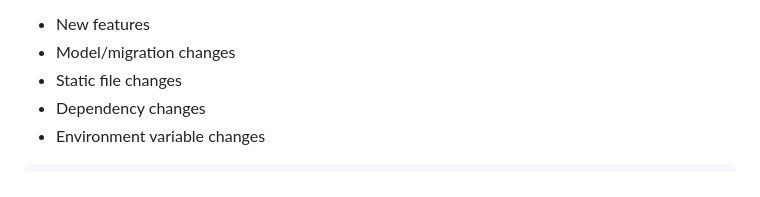
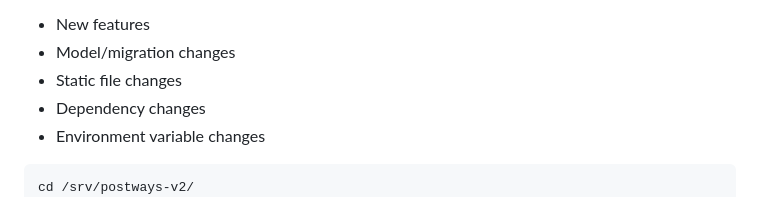
Before and after one commit to ruslanways/postways-v2, a Markdown page: docs/RUNBOOK_PROD.md, the part around the change. Drawn GitHub-style.

Commit message:
Update runbook documentation to include directory navigation step
- Added a command to change the directory to `/srv/postways-v2/` before executing the `git pull` and Docker commands, improving clarity for deployment instructions.

````diff
--- a/docs/RUNBOOK_PROD.md
+++ b/docs/RUNBOOK_PROD.md
@@ -102,6 +102,7 @@ dc logs -n 100 nginx
 - Environment variable changes
 
 ```bash
+cd /srv/postways-v2/
 git pull
 dc up -d --build db redis
 dc run --rm web python manage.py migrate --noinput
````
